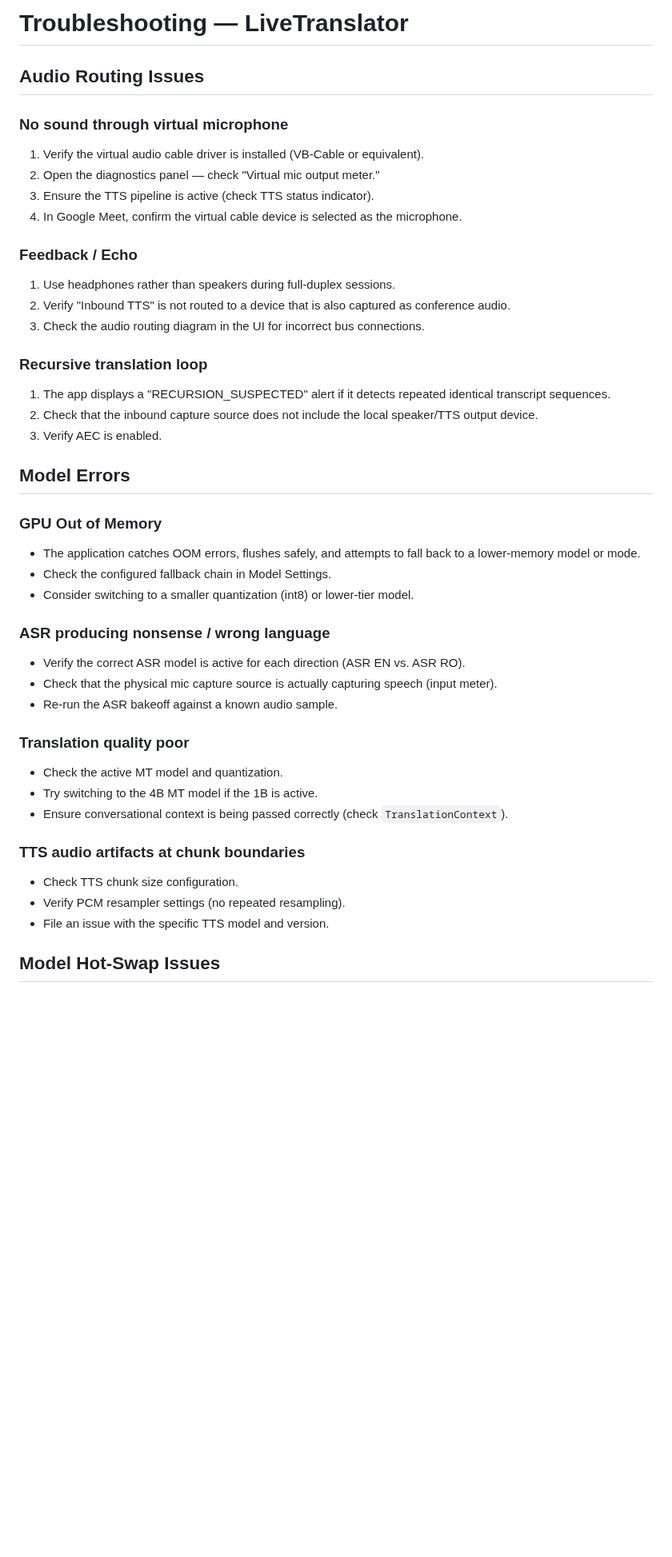
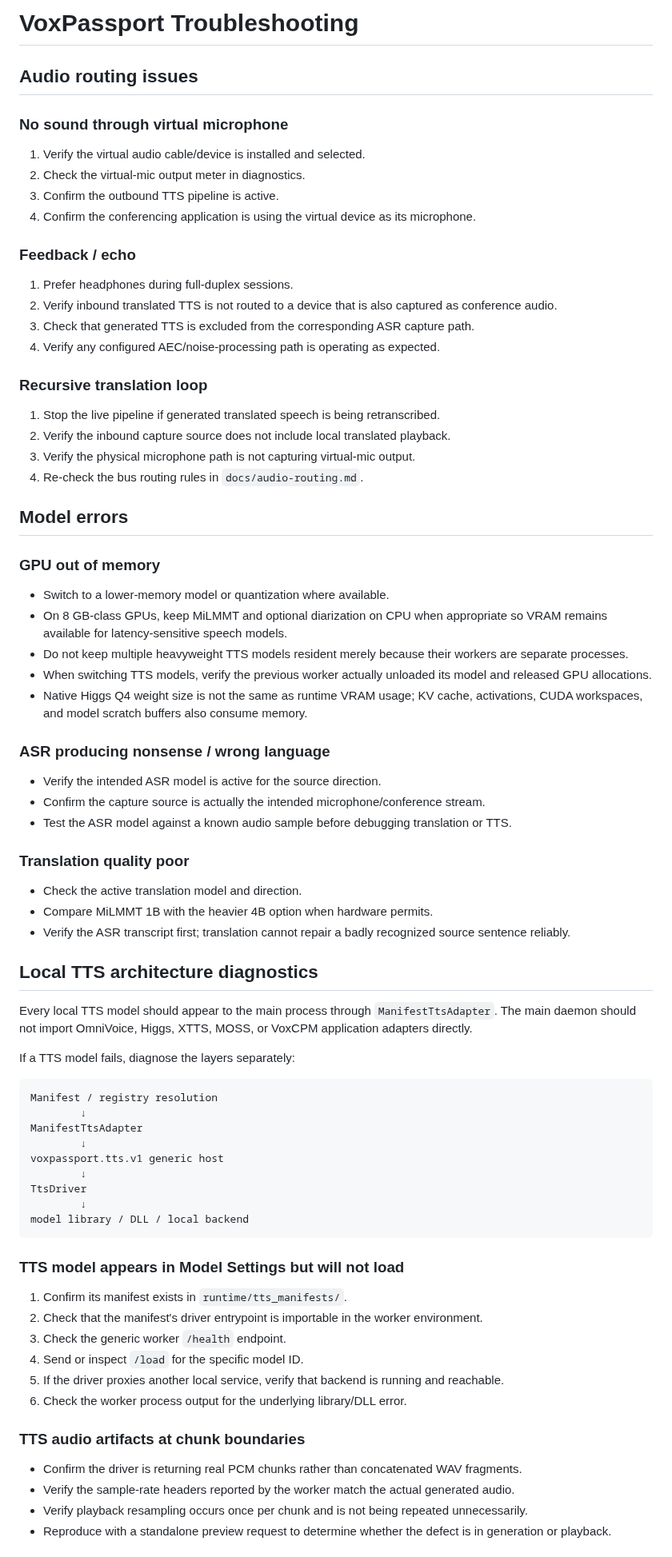
Before and after one commit to tuckthomas/VoxPassport, a Markdown page: docs/troubleshooting.md, the part around one of its changes. Shown at 80% size. Rendered like a GitHub page; blank space fills up the shorter version.

Commit message:
docs: add manifest TTS and XTTS worker troubleshooting

````diff
--- a/docs/troubleshooting.md
+++ b/docs/troubleshooting.md
@@ -1,44 +1,81 @@
-# Troubleshooting — LiveTranslator
+# VoxPassport Troubleshooting
 
-## Audio Routing Issues
+## Audio routing issues
 
 ### No sound through virtual microphone
-1. Verify the virtual audio cable driver is installed (VB-Cable or equivalent).
-2. Open the diagnostics panel — check "Virtual mic output meter."
-3. Ensure the TTS pipeline is active (check TTS status indicator).
-4. In Google Meet, confirm the virtual cable device is selected as the microphone.
 
-### Feedback / Echo
-1. Use headphones rather than speakers during full-duplex sessions.
-2. Verify "Inbound TTS" is not routed to a device that is also captured as conference audio.
-3. Check the audio routing diagram in the UI for incorrect bus connections.
+1. Verify the virtual audio cable/device is installed and selected.
+2. Check the virtual-mic output meter in diagnostics.
+3. Confirm the outbound TTS pipeline is active.
+4. Confirm the conferencing application is using the virtual device as its microphone.
+
+### Feedback / echo
+
+1. Prefer headphones during full-duplex sessions.
+2. Verify inbound translated TTS is not routed to a device that is also captured as conference audio.
+3. Check that generated TTS is excluded from the corresponding ASR capture path.
+4. Verify any configured AEC/noise-processing path is operating as expected.
 
 ### Recursive translation loop
-1. The app displays a "RECURSION_SUSPECTED" alert if it detects repeated identical transcript sequences.
-2. Check that the inbound capture source does not include the local speaker/TTS output device.
-3. Verify AEC is enabled.
 
-## Model Errors
+1. Stop the live pipeline if generated translated speech is being retranscribed.
+2. Verify the inbound capture source does not include local translated playback.
+3. Verify the physical microphone path is not capturing virtual-mic output.
+4. Re-check the bus routing rules in `docs/audio-routing.md`.
 
-### GPU Out of Memory
-- The application catches OOM errors, flushes safely, and attempts to fall back to a lower-memory model or mode.
-- Check the configured fallback chain in Model Settings.
-- Consider switching to a smaller quantization (int8) or lower-tier model.
+## Model errors
+
+### GPU out of memory
+
+- Switch to a lower-memory model or quantization where available.
+- On 8 GB-class GPUs, keep MiLMMT and optional diarization on CPU when appropriate so VRAM remains available for latency-sensitive speech models.
+- Do not keep multiple heavyweight TTS models resident merely because their workers are separate processes.
+- When switching TTS models, verify the previous worker actually unloaded its model and released GPU allocations.
+- Native Higgs Q4 weight size is not the same as runtime VRAM usage; KV cache, activations, CUDA workspaces, and model scratch buffers also consume memory.
 
 ### ASR producing nonsense / wrong language
-- Verify the correct ASR model is active for each direction (ASR EN vs. ASR RO).
-- Check that the physical mic capture source is actually capturing speech (input meter).
-- Re-run the ASR bakeoff against a known audio sample.
+
+- Verify the intended ASR model is active for the source direction.
+- Confirm the capture source is actually the intended microphone/conference stream.
+- Test the ASR model against a known audio sample before debugging translation or TTS.
 
 ### Translation quality poor
-- Check the active MT model and quantization.
-- Try switching to the 4B MT model if the 1B is active.
-- Ensure conversational context is being passed correctly (check `TranslationContext`).
+
+- Check the active translation model and direction.
+- Compare MiLMMT 1B with the heavier 4B option when hardware permits.
+- Verify the ASR transcript first; translation cannot repair a badly recognized source sentence reliably.
+
+## Local TTS architecture diagnostics
+
+Every local TTS model should appear to the main process through `ManifestTtsAdapter`. The main daemon should not import OmniVoice, Higgs, XTTS, MOSS, or VoxCPM application adapters directly.
+
+If a TTS model fails, diagnose the layers separately:
+
+```text
+Manifest / registry resolution
+        ↓
+ManifestTtsAdapter
+        ↓
+voxpassport.tts.v1 generic host
+        ↓
+TtsDriver
+        ↓
+model library / DLL / local backend
+```
+
+### TTS model appears in Model Settings but will not load
+
+1. Confirm its manifest exists in `runtime/tts_manifests/`.
+2. Check that the manifest's driver entrypoint is importable in the worker environment.
+3. Check the generic worker `/health` endpoint.
+4. Send or inspect `/load` for the specific model ID.
+5. If the driver proxies another local service, verify that backend is running and reachable.
+6. Check the worker process output for the underlying library/DLL error.
 
 ### TTS audio artifacts at chunk boundaries
-- Check TTS chunk size configuration.
-- Verify PCM resampler settings (no repeated resampling).
-- File an issue with the specific TTS model and version.
 
-## Model Hot-Swap Issues
+- Confirm the driver is returning real PCM chunks rather than concatenated WAV fragments.
+- Verify the sample-rate headers reported by the worker match the actual generated audio.
+- Verify playback resampling occurs once per chunk and is not being repeated unnecessarily.
+- Reproduce with a standalone preview request to determine whether the defect is in generation or playback.
 
````
Also changed, not shown: other parts of docs/troubleshooting.md (+98 -18 lines).
